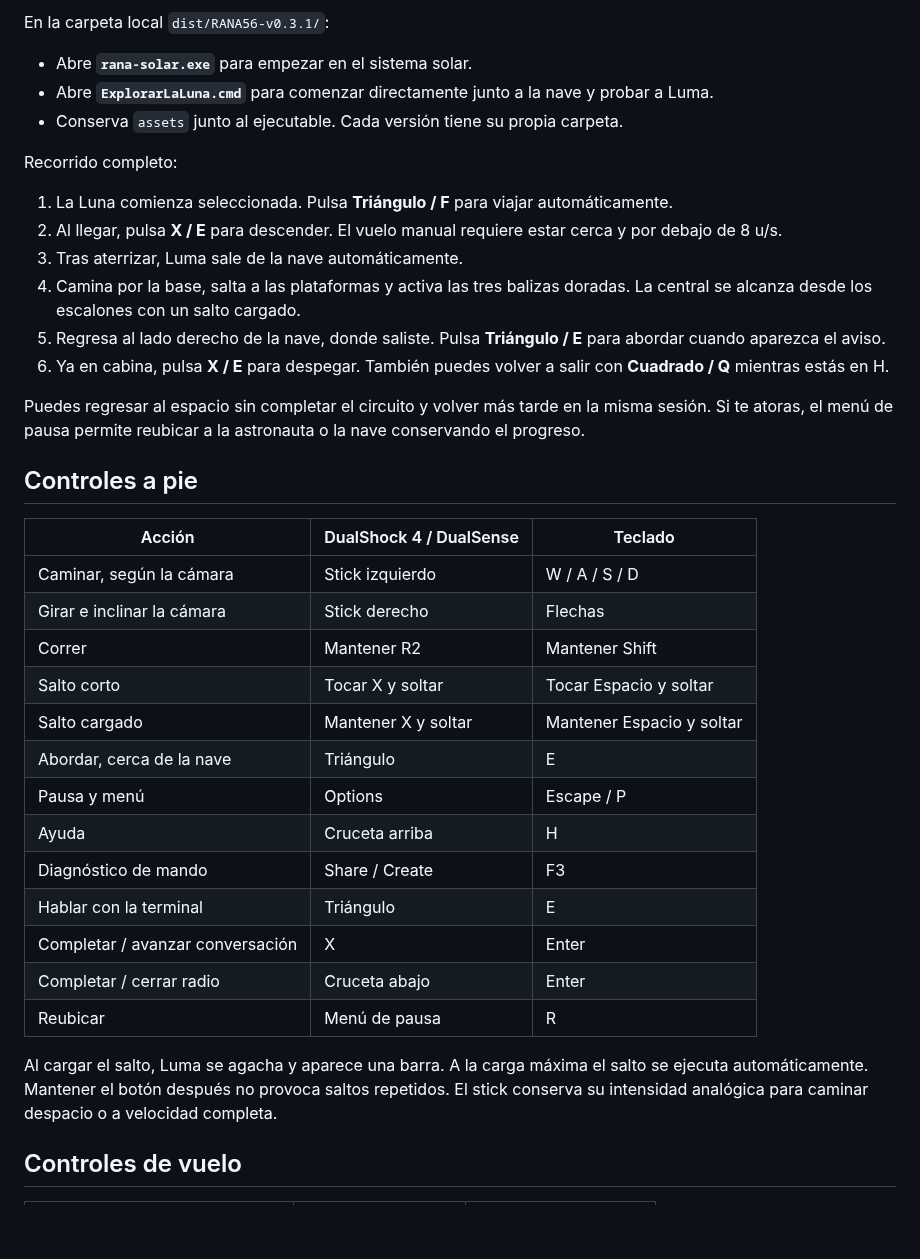
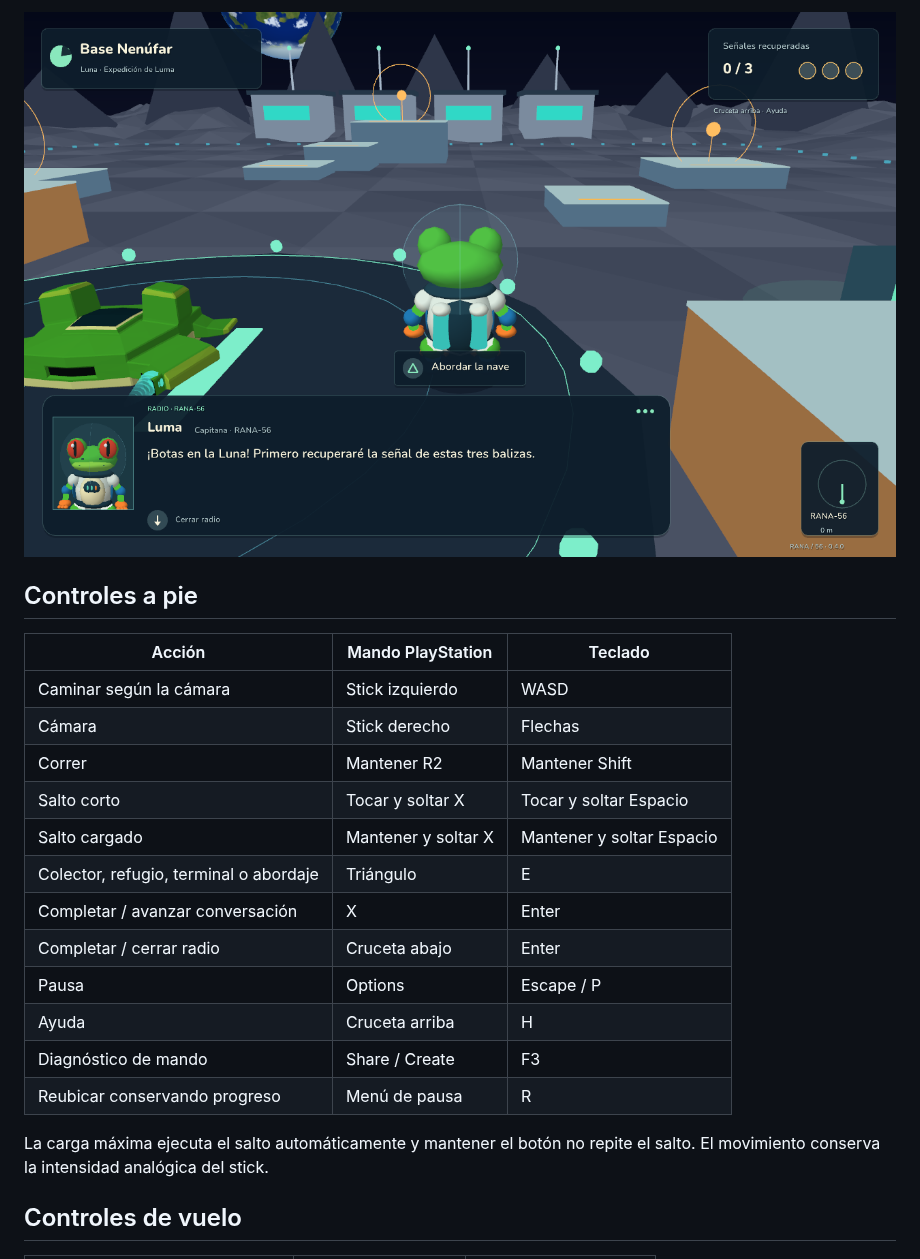
Before and after one commit to Juanjoo-Alvarez/Proyecto3-RANA56-SistemaSolar, a Markdown page: README.md, the part around one of its changes. Drawn GitHub-style; pictures changed too: screenshots/luma-3d-v04.png (added); blank space fills up the shorter version.

```diff
--- a/README.md
+++ b/README.md
@@ -47,40 +43,24 @@ El circuito es una zona de práctica de la astronauta. Los rescates de la tripul
 
-En la carpeta local `dist/RANA56-v0.3.1/`:
-
-- Abre **`rana-solar.exe`** para empezar en el sistema solar.
-- Abre **`ExplorarLaLuna.cmd`** para comenzar directamente junto a la nave y probar a Luma.
-- Conserva `assets` junto al ejecutable. Cada versión tiene su propia carpeta.
-
-Recorrido completo:
-
-1. La Luna comienza seleccionada. Pulsa **Triángulo / F** para viajar automáticamente.
-2. Al llegar, pulsa **X / E** para descender. El vuelo manual requiere estar cerca y por debajo de 8 u/s.
-3. Tras aterrizar, Luma sale de la nave automáticamente.
-4. Camina por la base, salta a las plataformas y activa las tres balizas doradas. La central se alcanza desde los escalones con un salto cargado.
-5. Regresa al lado derecho de la nave, donde saliste. Pulsa **Triángulo / E** para abordar cuando aparezca el aviso.
-6. Ya en cabina, pulsa **X / E** para despegar. También puedes volver a salir con **Cuadrado / Q** mientras estás en H.
-
-Puedes regresar al espacio sin completar el circuito y volver más tarde en la misma sesión. Si te atoras, el menú de pausa permite reubicar a la astronauta o la nave conservando el progreso.
+![Luma usando su modelo 3D en la radio](screenshots/luma-3d-v04.png)
 
 ## Controles a pie
 
-| Acción | DualShock 4 / DualSense | Teclado |
+| Acción | Mando PlayStation | Teclado |
 | --- | --- | --- |
-| Caminar, según la cámara | Stick izquierdo | W / A / S / D |
-| Girar e inclinar la cámara | Stick derecho | Flechas |
+| Caminar según la cámara | Stick izquierdo | WASD |
+| Cámara | Stick derecho | Flechas |
 | Correr | Mantener R2 | Mantener Shift |
-| Salto corto | Tocar X y soltar | Tocar Espacio y soltar |
-| Salto cargado | Mantener X y soltar | Mantener Espacio y soltar |
-| Abordar, cerca de la nave | Triángulo | E |
-| Pausa y menú | Options | Escape / P |
+| Salto corto | Tocar y soltar X | Tocar y soltar Espacio |
+| Salto cargado | Mantener y soltar X | Mantener y soltar Espacio |
+| Colector, refugio, terminal o abordaje | Triángulo | E |
+| Completar / avanzar conversación | X | Enter |
+| Completar / cerrar radio | Cruceta abajo | Enter |
+| Pausa | Options | Escape / P |
 | Ayuda | Cruceta arriba | H |
 | Diagnóstico de mando | Share / Create | F3 |
-| Hablar con la terminal | Triángulo | E |
-| Completar / avanzar conversación | X | Enter |
-| Completar / cerrar radio | Cruceta abajo | Enter |
-| Reubicar | Menú de pausa | R |
+| Reubicar conservando progreso | Menú de pausa | R |
 
-Al cargar el salto, Luma se agacha y aparece una barra. A la carga máxima el salto se ejecuta automáticamente. Mantener el botón después no provoca saltos repetidos. El stick conserva su intensidad analógica para caminar despacio o a velocidad completa.
+La carga máxima ejecuta el salto automáticamente y mantener el botón no repite el salto. El movimiento conserva la intensidad analógica del stick.
 
 ## Controles de vuelo
 
```
Also changed, not shown: other parts of README.md (+53 -77 lines), CHANGELOG.md (added, +29 -0 lines), screenshots/mercurio-v04.png (added), screenshots/rescate-v04.png (added), 13 other files.
